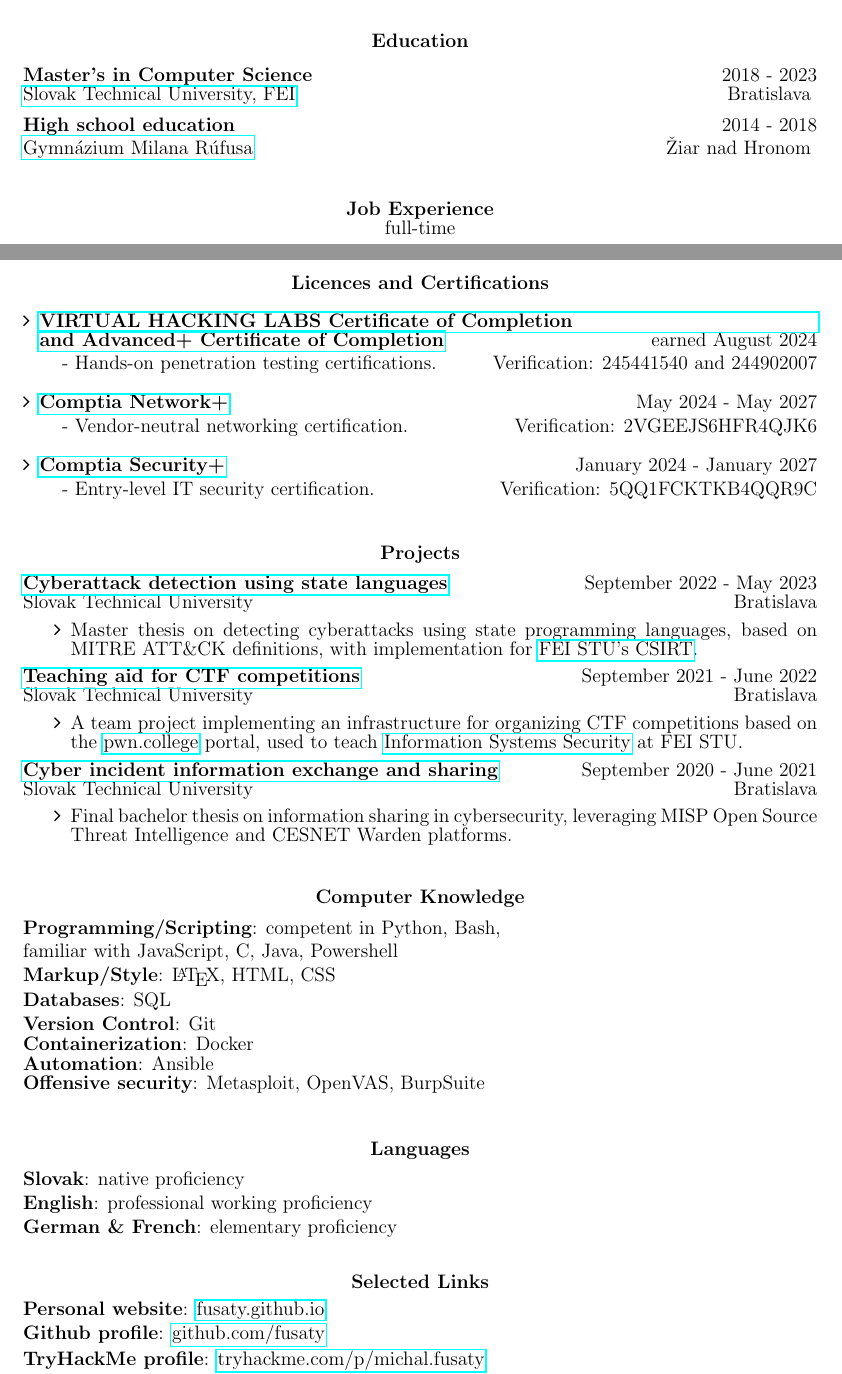
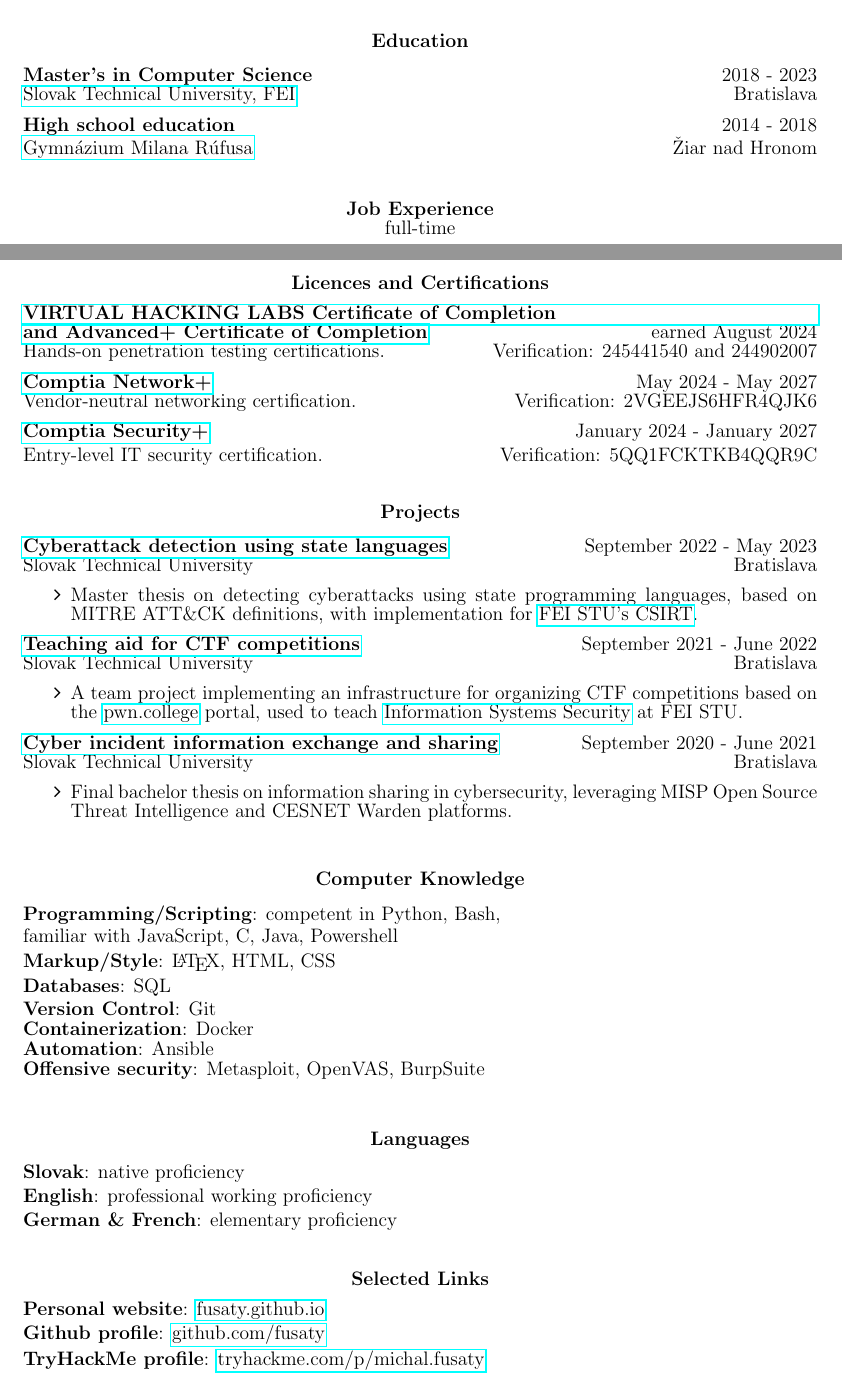
Before and after one commit to fusaty/cv-cover_letter, a LaTeX CV (cv.tex): two parts of pages 1 and 2 of 2, joined at a grey line, cut so that both start at the same text. Compiled offline with pdfLaTeX.

Commit message:
fix formatting in cv

```diff
--- a/cv.tex
+++ b/cv.tex
@@ -45,17 +45,15 @@
 \end{center}
 
 \noindent
-{\bfseries Master's in Computer Science } \hfill 2018 - 2023 \\
+{\bfseries Master's in Computer Science} \hfill 2018 - 2023\\
 \noindent \href{https://www.fei.stuba.sk/english.html?page_id=793}{Slovak Technical University, FEI} \hfill Bratislava
-{\setlength{\parindent}{1.1in}
 \noindent
 
 \vspace{0.1in}
 
 \noindent
-{\bfseries High school education } \hfill 2014 - 2018 \\
+{\bfseries High school education} \hfill 2014 - 2018\\
 \noindent \href{https://gymziar.edupage.org/}{Gymnázium Milana Rúfusa}  \hfill Žiar nad Hronom
-{\setlength{\parindent}{1.1in}
 \noindent
 
 
@@ -138,22 +136,25 @@
 
 \vspace{0.1pt}
 
-\begin{itemize}[left=0pt, itemsep=1pt] % Customize list appearance
-    \item {\bfseries \href{https://drive.proton.me/urls/WQCXTSR8C0#8HdkpbN5AP9T}{VIRTUAL HACKING LABS Certificate of Completion \newline and Advanced+ Certificate of Completion}} \hfill earned August 2024 \\[0.04in]
-    \hspace*{10pt} - Hands-on penetration testing certifications. \hfill Verification: 245441540 and 244902007
+
+\noindent
+{\bfseries \href{https://drive.proton.me/urls/WQCXTSR8C0#8HdkpbN5AP9T}{VIRTUAL HACKING LABS Certificate of Completion \newline and Advanced+ Certificate of Completion}} \hfill earned August 2024 \\
+\noindent Hands-on penetration testing certifications. \hfill Verification: 245441540 and 244902007
+\noindent
 
 \vspace{0.1in}
 
-    \item {\bfseries \href{https://www.credly.com/badges/26299a0a-52db-411c-9df8-f182ff93b8f1/public_url}{Comptia Network+}} \hfill May 2024 - May 2027 \\[0.04in]
-    \hspace*{10pt} - Vendor-neutral networking certification. \hfill Verification: 2VGEEJS6HFR4QJK6
+\noindent
+    {\bfseries \href{https://www.credly.com/badges/26299a0a-52db-411c-9df8-f182ff93b8f1/public_url}{Comptia Network+}} \hfill May 2024 - May 2027 \\
+    \noindent Vendor-neutral networking certification. \hfill Verification: 2VGEEJS6HFR4QJK6
+\noindent
 
 \vspace{0.1in}
 
-    \item {\bfseries \href{https://www.credly.com/badges/2c28f48a-77e5-4b3d-b38e-2b2e355a7eec/public_url}{Comptia Security+}} \hfill January 2024 - January 2027 \\[0.04in]
-    \hspace*{10pt} - Entry-level IT security certification. \hfill Verification: 5QQ1FCKTKB4QQR9C
-\end{itemize}
-
-
+\noindent
+    {\bfseries \href{https://www.credly.com/badges/2c28f48a-77e5-4b3d-b38e-2b2e355a7eec/public_url}{Comptia Security+}} \hfill January 2024 - January 2027 \\[0.04in]
+    \noindent Entry-level IT security certification. \hfill Verification: 5QQ1FCKTKB4QQR9C
+\noindent
 
 
 
```
Also changed, not shown: cv.tex (2 more changed lines).
